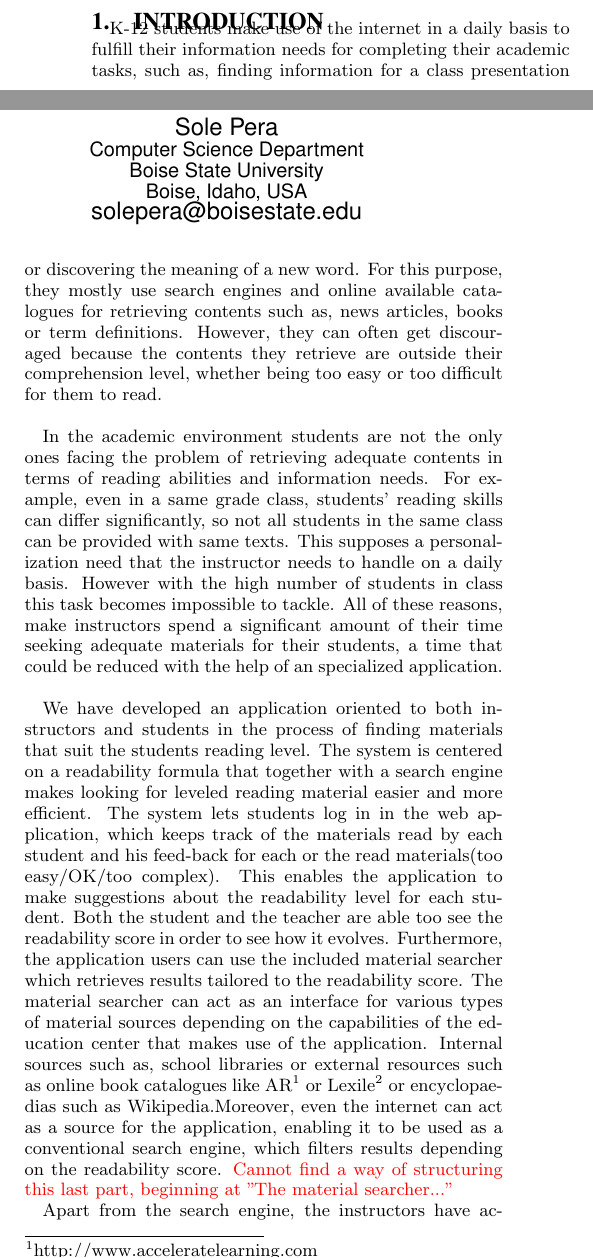
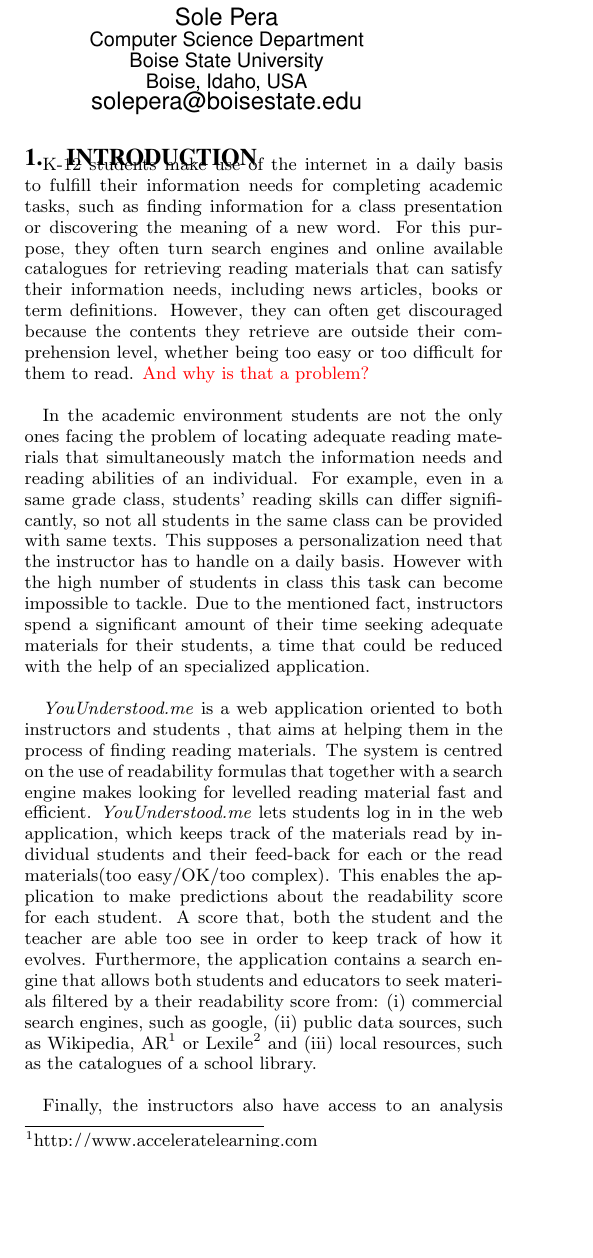
Before and after one commit to ionmadrazo/MultiLanguageReadabilityAnalyzer, a LaTeX paper (documentation/SIGIR_Demo/sig-alternate-sample.tex): two parts of the columns of page 1 of 2 before the commit and part of one column of page 1 of 3 after it, the two joined at a grey line, cut so that both start at the same text, the shorter picture padded with empty space. Compiled offline with pdfLaTeX.

Commit message:
SIGIR demo update

```diff
--- a/documentation/SIGIR_Demo/sig-alternate-sample.tex
+++ b/documentation/SIGIR_Demo/sig-alternate-sample.tex
@@ -220,28 +225,26 @@ K-12 students make use of online resources to fulfill their academic information
+ \end{figure*}
 \section{Introduction}
 
-K-12 students make use of the internet in a daily basis to fulfill their information needs for completing their academic tasks, such as, finding information for a class presentation or discovering the meaning of a new word. For this purpose, they mostly use search engines and online available catalogues for retrieving contents such as, news articles, books or term definitions. However, they can often get discouraged because the contents they retrieve are outside their comprehension level, whether being too easy or too difficult  for them to read.\\
+K-12 students make use of the internet in a daily basis to fulfill their information needs for completing academic tasks, such as finding information for a class presentation or discovering the meaning of a new word. For this purpose, they often turn search engines and online available catalogues for retrieving reading materials that can satisfy their information needs, including news articles, books or term definitions. However, they can often get discouraged because the contents they retrieve are outside their comprehension level, whether being too easy or too difficult  for them to read. {\color{red}And why is that a problem?}\\
 
 %Reading is an important skill in the academic environment, a skill that can have a high impact for a student's educational opportunities and their career \cite{robinson2000issues}. However, students can get discouraged to read, when the texts provided are outside of their comprehension level, whether being too easy to read  or too difficult for them.
 
 
-In the academic environment students are not the only ones facing the problem of retrieving adequate contents in terms of reading abilities and information needs. For example, even in a same grade class, students' reading skills can differ significantly, so not all students in the same class can be provided with same texts. This supposes a personalization need that the instructor needs to handle on a daily basis. However with the high number of students in class this task becomes impossible to tackle. All of these reasons, make instructors spend a significant amount of their time seeking adequate materials for their students, a time that could be reduced with the help of an specialized application.\\
+In the academic environment students are not the only ones facing the problem of locating adequate reading materials that simultaneously match the information needs and reading abilities of an individual. For example, even in a same grade class, students' reading skills can differ significantly, so not all students in the same class can be provided with same texts. This supposes a personalization need that the instructor has to handle on a daily basis. However with the high number of students in class this task can become impossible to tackle. Due to the mentioned fact, instructors spend a significant amount of their time seeking adequate materials for their students, a time that could be reduced with the help of an specialized application.\\
 
 
-We have developed an application oriented to both instructors and students in the process of finding materials that suit the students reading level. The system is centered on a readability formula that together with a search engine makes looking for leveled reading material easier and more efficient. The system lets students log in in the web application, which keeps track of the materials read by each student and his feed-back for each or the read materials(too easy/OK/too complex). This enables the application to make suggestions about the readability level for each student. Both the student and the teacher are able too see the readability score in order to see how it evolves. Furthermore, the application users can use the included material searcher which retrieves results tailored to the readability score. The material searcher can act as an interface for various types of material sources depending on the capabilities of the education center that makes use of the application. Internal sources such as, school libraries or external resources such as online book catalogues like AR\footnote{http://www.acceleratelearning.com} or Lexile\footnote{http://lexile.com} or encyclopaedias such as Wikipedia.Moreover, even the internet can act as a source for the application, enabling it to be used as a conventional search engine, which filters results depending on the readability score. {\color{red} Cannot find a way of structuring this last part, beginning at "The material searcher..."}
+\textit{YouUnderstood.me} is a web application oriented to both instructors and students , that aims at helping them in the process of finding reading materials. The system is centred on the use of readability formulas that together with a search engine makes looking for levelled reading material fast and efficient. \textit{YouUnderstood.me} lets students log in in the web application, which keeps track of the materials read by individual students and their feed-back for each or the read materials(too easy/OK/too complex). This enables the application to make predictions about the readability score for each student. A score that, both the student and the teacher are able too see in order to keep track of how it evolves. Furthermore, the application contains a search engine that allows both students and educators to seek materials filtered by a their readability score from: (i) commercial search engines, such as google, (ii) public data sources, such as Wikipedia, AR\footnote{http://www.acceleratelearning.com} or Lexile\footnote{http://lexile.com}  and (iii) local resources, such as the catalogues of a school library.\\
+
+Finally, the instructors also have access to an analysis page, where they can submit texts they found outside the application for determining their readability score, being able to choose from a wide range of readability formulas provided within the application. This tool, together with the track of readability scores of each students, helps teachers make sure the reading materials they found are adequate or not for the class.
 
 
 
 
 
-Apart from the search engine, the instructors have access to an analysis page, where they can submit texts they found outside the application for determining their readability score. This tool, together with the track of readability scores of each students, helps them make sure the materials they found are adequate or not for the class.
-
-,
-
-
 \section{Readability assessment}
 Whether when a student is searching information for completing an assignment or when an educator uses the application for finding material for his course, a text's complexity needs to be determined.\\
 
-% \textbf{YouUnderstand.me} enables the use of different tools for that purpose.\\
+
 
 
 Different approaches have been followed in the literature for determining a text's complexity or readability. Most approaches, orient their work to determining the readability of a general text. Those systems vary, from the very simple ones[Ref], which make use of shallow features, such as, the average number of words per sentence or the average length of terms, to more complex ones [Ref], which are mostly based, on supervised learning techniques and features extracted using Natural language processing. However, those tools have shown to be of small use in contexts where the text of the reading material has reduced accessibility, both because the texts is not publicly accessible or because it shows a structure that is not as simple to tackle . Therefore, different works have been done in more specialized contexts such as book\cite{denning2015readability} or web page retrieval[Ref], where the systems presented made use other features apart from the ones in the text.\\
```
Also changed, not shown: documentation/SIGIR_Demo/AnaliseScreenShot.png (added), documentation/SIGIR_Demo/AnaliseScreenShot2.png (added), documentation/SIGIR_Demo/SearchScreenshot.png (added), documentation/SIGIR_Demo/SearchScreenshot2.png (added), documentation/SIGIR_Demo/sig-alternate-sample.pdf, documentation/SIGIR_Demo/sig-alternate-sample.tex (26 more changed lines), 3 other files.
